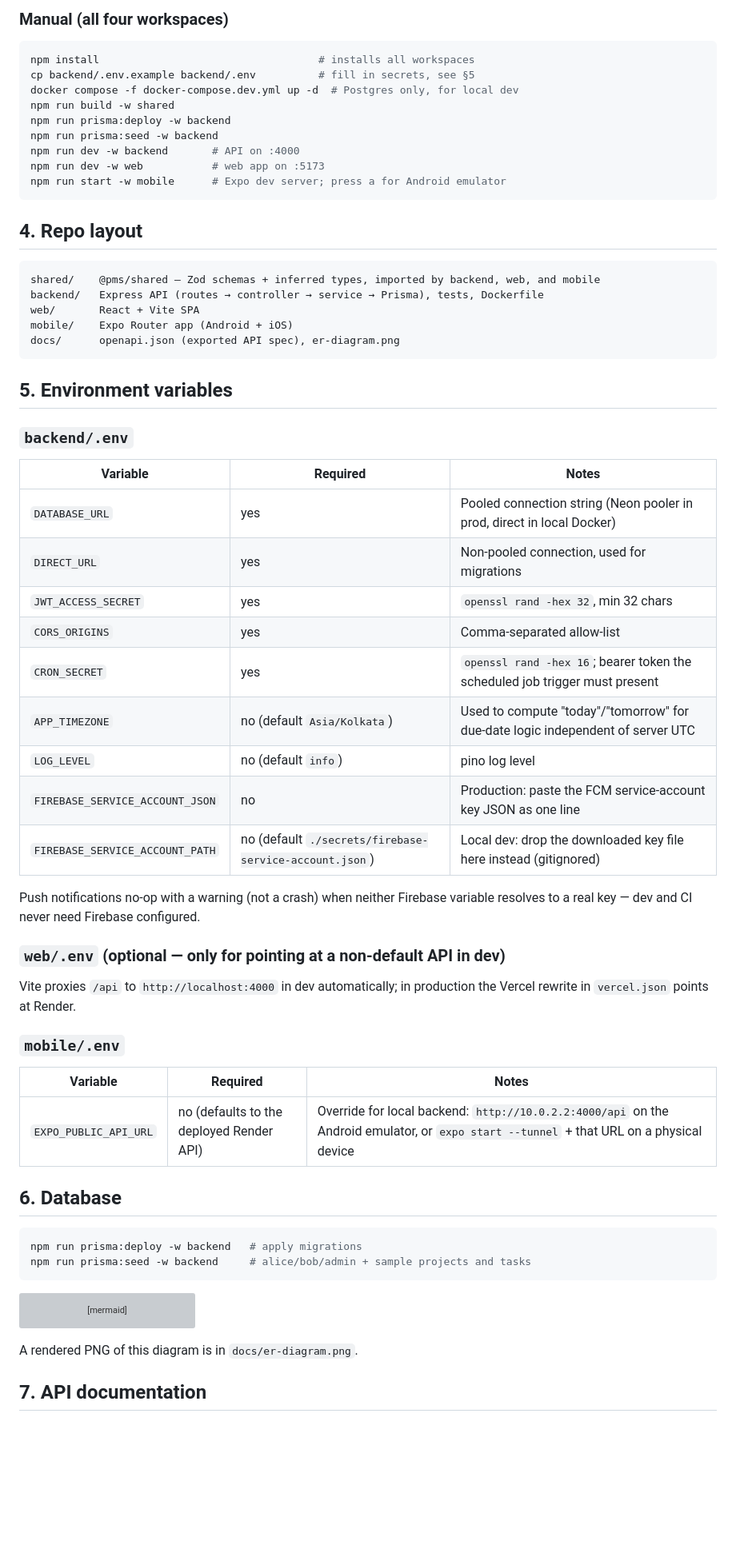
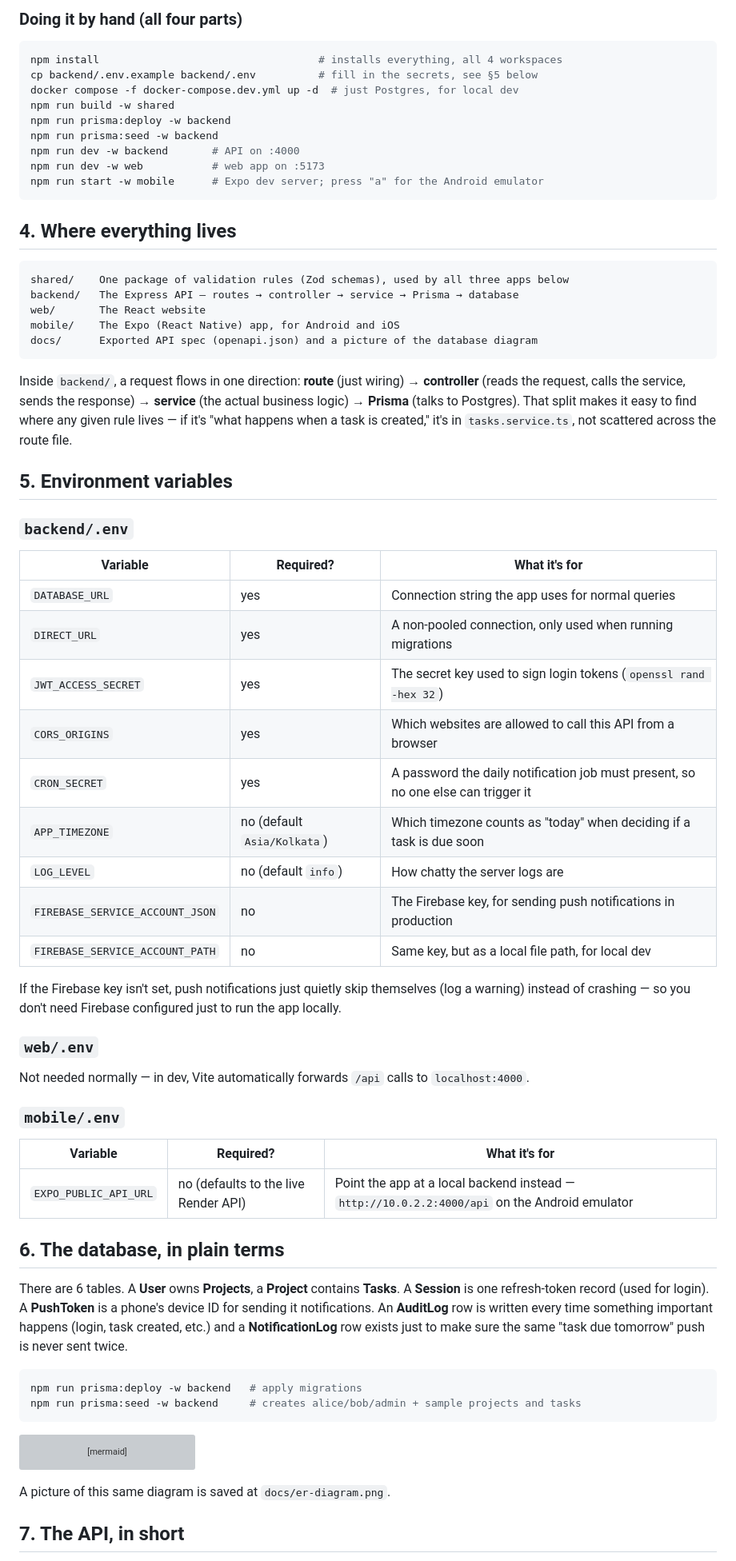
Before and after one commit to shubhxydv/pms-fullstack, a Markdown page: README.md, the part around one of its changes. Shown at 80% size. GitHub-like rendering; blank space fills up the shorter version; grey boxes are pictures that could not be loaded.

Commit message:
Simplify README

````diff
--- a/README.md
+++ b/README.md
@@ -72,59 +78,63 @@ npm run dev:web      # web app on :5173, proxies /api to :4000 in dev
 ```
 
-### Manual (all four workspaces)
+### Doing it by hand (all four parts)
 
 ```bash
-npm install                                   # installs all workspaces
-cp backend/.env.example backend/.env          # fill in secrets, see §5
-docker compose -f docker-compose.dev.yml up -d  # Postgres only, for local dev
+npm install                                   # installs everything, all 4 workspaces
+cp backend/.env.example backend/.env          # fill in the secrets, see §5 below
+docker compose -f docker-compose.dev.yml up -d  # just Postgres, for local dev
 npm run build -w shared
 npm run prisma:deploy -w backend
 npm run prisma:seed -w backend
 npm run dev -w backend       # API on :4000
 npm run dev -w web           # web app on :5173
-npm run start -w mobile      # Expo dev server; press a for Android emulator
+npm run start -w mobile      # Expo dev server; press "a" for the Android emulator
 ```
 
-## 4. Repo layout
+## 4. Where everything lives
 
 ```
-shared/    @pms/shared — Zod schemas + inferred types, imported by backend, web, and mobile
-backend/   Express API (routes → controller → service → Prisma), tests, Dockerfile
-web/       React + Vite SPA
-mobile/    Expo Router app (Android + iOS)
-docs/      openapi.json (exported API spec), er-diagram.png
+shared/    One package of validation rules (Zod schemas), used by all three apps below
+backend/   The Express API — routes → controller → service → Prisma → database
+web/       The React website
+mobile/    The Expo (React Native) app, for Android and iOS
+docs/      Exported API spec (openapi.json) and a picture of the database diagram
 ```
+
+Inside `backend/`, a request flows in one direction: **route** (just wiring) → **controller** (reads the request, calls the service, sends the response) → **service** (the actual business logic) → **Prisma** (talks to Postgres). That split makes it easy to find where any given rule lives — if it's "what happens when a task is created," it's in `tasks.service.ts`, not scattered across the route file.
 
 ## 5. Environment variables
 
 ### `backend/.env`
-| Variable | Required | Notes |
+| Variable | Required? | What it's for |
 |---|---|---|
-| `DATABASE_URL` | yes | Pooled connection string (Neon pooler in prod, direct in local Docker) |
-| `DIRECT_URL` | yes | Non-pooled connection, used for migrations |
-| `JWT_ACCESS_SECRET` | yes | `openssl rand -hex 32`, min 32 chars |
-| `CORS_ORIGINS` | yes | Comma-separated allow-list |
-| `CRON_SECRET` | yes | `openssl rand -hex 16`; bearer token the scheduled job trigger must present |
-| `APP_TIMEZONE` | no (default `Asia/Kolkata`) | Used to compute "today"/"tomorrow" for due-date logic independent of server UTC |
-| `LOG_LEVEL` | no (default `info`) | pino log level |
-| `FIREBASE_SERVICE_ACCOUNT_JSON` | no | Production: paste the FCM service-account key JSON as one line |
-| `FIREBASE_SERVICE_ACCOUNT_PATH` | no (default `./secrets/firebase-service-account.json`) | Local dev: drop the downloaded key file here instead (gitignored) |
+| `DATABASE_URL` | yes | Connection string the app uses for normal queries |
+| `DIRECT_URL` | yes | A non-pooled connection, only used when running migrations |
+| `JWT_ACCESS_SECRET` | yes | The secret key used to sign login tokens (`openssl rand -hex 32`) |
+| `CORS_ORIGINS` | yes | Which websites are allowed to call this API from a browser |
+| `CRON_SECRET` | yes | A password the daily notification job must present, so no one else can trigger it |
+| `APP_TIMEZONE` | no (default `Asia/Kolkata`) | Which timezone counts as "today" when deciding if a task is due soon |
+| `LOG_LEVEL` | no (default `info`) | How chatty the server logs are |
+| `FIREBASE_SERVICE_ACCOUNT_JSON` | no | The Firebase key, for sending push notifications in production |
+| `FIREBASE_SERVICE_ACCOUNT_PATH` | no | Same key, but as a local file path, for local dev |
 
-Push notifications no-op with a warning (not a crash) when neither Firebase variable resolves to a real key — dev and CI never need Firebase configured.
+If the Firebase key isn't set, push notifications just quietly skip themselves (log a warning) instead of crashing — so you don't need Firebase configured just to run the app locally.
 
-### `web/.env` (optional — only for pointing at a non-default API in dev)
-Vite proxies `/api` to `http://localhost:4000` in dev automatically; in production the Vercel rewrite in `vercel.json` points at Render.
+### `web/.env`
+Not needed normally — in dev, Vite automatically forwards `/api` calls to `localhost:4000`.
 
 ### `mobile/.env`
-| Variable | Required | Notes |
+| Variable | Required? | What it's for |
 |---|---|---|
-| `EXPO_PUBLIC_API_URL` | no (defaults to the deployed Render API) | Override for local backend: `http://10.0.2.2:4000/api` on the Android emulator, or `expo start --tunnel` + that URL on a physical device |
+| `EXPO_PUBLIC_API_URL` | no (defaults to the live Render API) | Point the app at a local backend instead — `http://10.0.2.2:4000/api` on the Android emulator |
 
-## 6. Database
+## 6. The database, in plain terms
+
+There are 6 tables. A **User** owns **Projects**, a **Project** contains **Tasks**. A **Session** is one refresh-token record (used for login). A **PushToken** is a phone's device ID for sending it notifications. An **AuditLog** row is written every time something important happens (login, task created, etc.) and a **NotificationLog** row exists just to make sure the same "task due tomorrow" push is never sent twice.
 
 ```bash
 npm run prisma:deploy -w backend   # apply migrations
-npm run prisma:seed -w backend     # alice/bob/admin + sample projects and tasks
+npm run prisma:seed -w backend     # creates alice/bob/admin + sample projects and tasks
 ```
 
 ```mermaid
@@ -188,7 +198,7 @@ erDiagram
     }
 ```
 
-A rendered PNG of this diagram is in `docs/er-diagram.png`.
+A picture of this same diagram is saved at `docs/er-diagram.png`.
 
-## 7. API documentation
+## 7. The API, in short
 
````
Also changed, not shown: other parts of README.md (+71 -63 lines).
